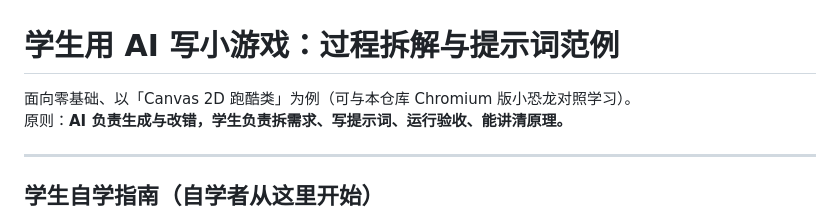
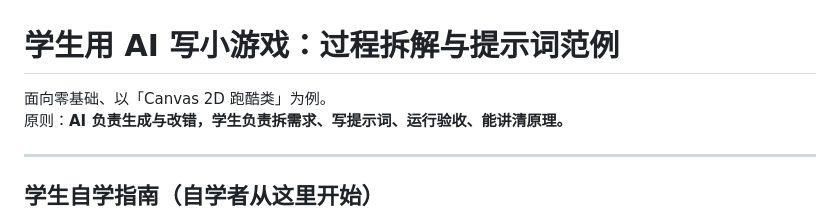
Before and after one commit to NseaBlu/my_dino_lab, a Markdown page: README.md, the part around the change. Rendered like a GitHub page.

```diff
--- a/README.md
+++ b/README.md
@@ -1,6 +1,6 @@
 # 学生用 AI 写小游戏：过程拆解与提示词范例
 
-面向零基础、以「Canvas 2D 跑酷类」为例（可与本仓库 Chromium 版小恐龙对照学习）。
+面向零基础、以「Canvas 2D 跑酷类」为例。
 原则：**AI 负责生成与改错，学生负责拆需求、写提示词、运行验收、能讲清原理。**
 
 ---
```
